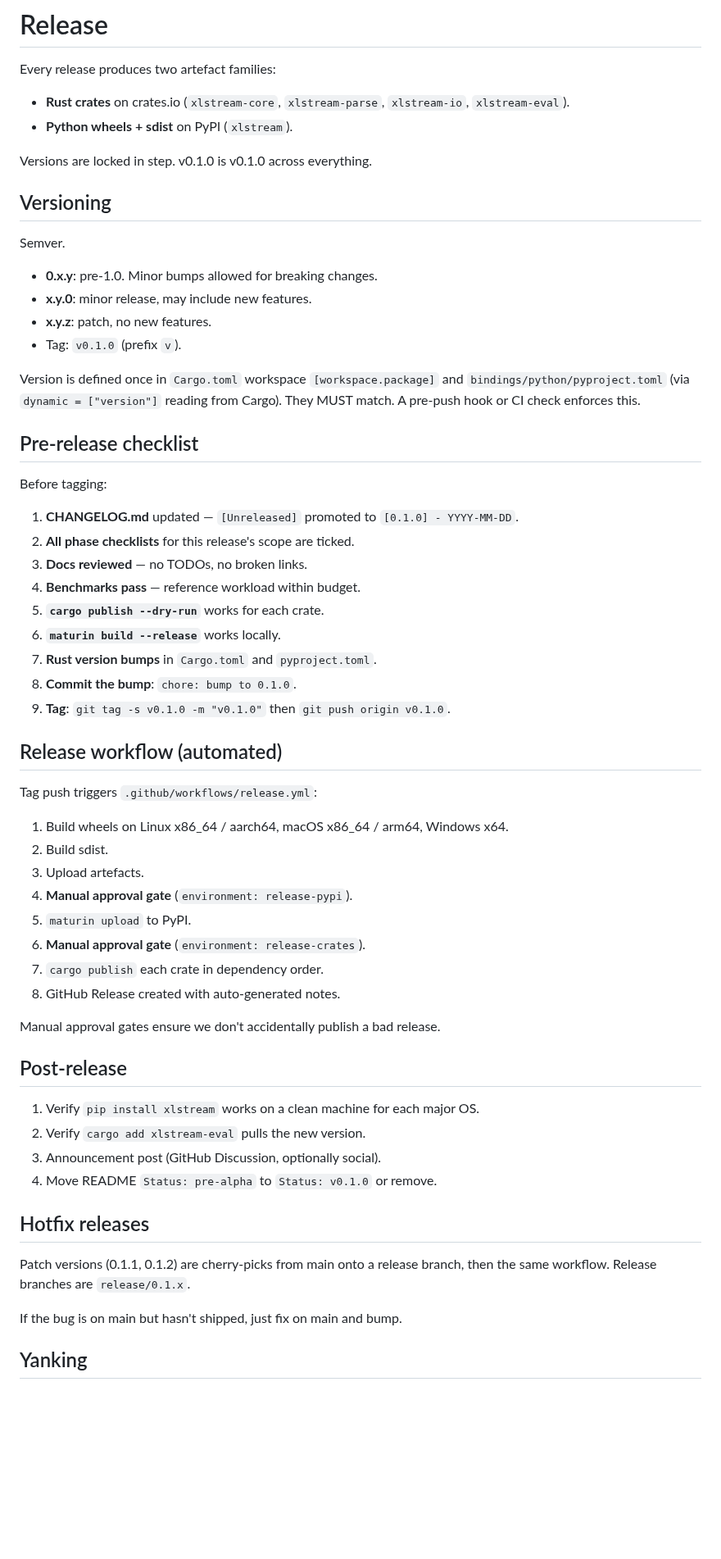
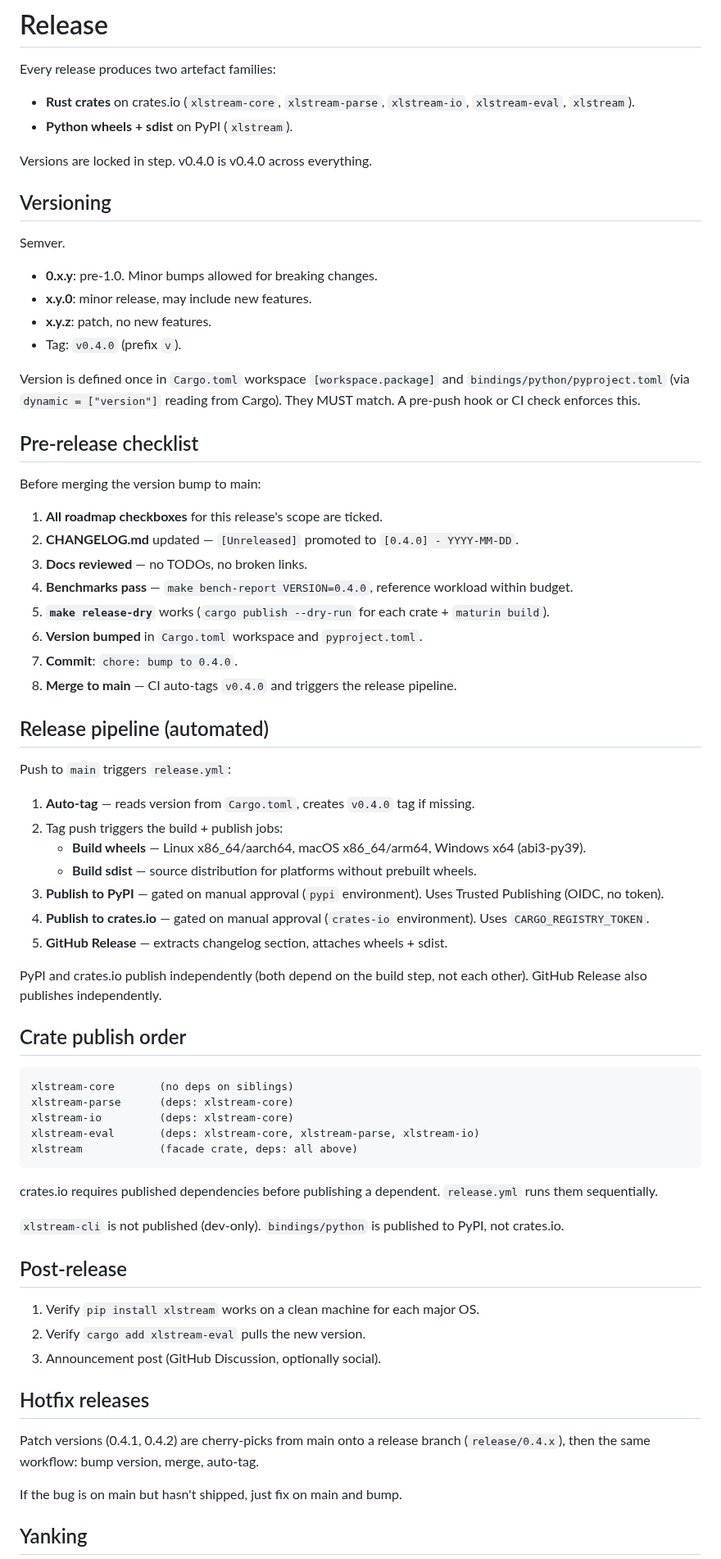
Before and after one commit to cilladev/xlstream, a Markdown page: docs/operations/release.md, the part around one of its changes. Shown at 82% size. Drawn GitHub-style; blank space fills up the shorter version.

Commit message:
docs: update release checklist

````diff
--- a/docs/operations/release.md
+++ b/docs/operations/release.md
@@ -1,10 +1,10 @@
 # Release
 
 Every release produces two artefact families:
-- **Rust crates** on crates.io (`xlstream-core`, `xlstream-parse`, `xlstream-io`, `xlstream-eval`).
+- **Rust crates** on crates.io (`xlstream-core`, `xlstream-parse`, `xlstream-io`, `xlstream-eval`, `xlstream`).
 - **Python wheels + sdist** on PyPI (`xlstream`).
 
-Versions are locked in step. v0.1.0 is v0.1.0 across everything.
+Versions are locked in step. v0.4.0 is v0.4.0 across everything.
 
 ## Versioning
 
@@ -13,49 +13,60 @@ Semver.
 - **0.x.y**: pre-1.0. Minor bumps allowed for breaking changes.
 - **x.y.0**: minor release, may include new features.
 - **x.y.z**: patch, no new features.
-- Tag: `v0.1.0` (prefix `v`).
+- Tag: `v0.4.0` (prefix `v`).
 
 Version is defined once in `Cargo.toml` workspace `[workspace.package]` and `bindings/python/pyproject.toml` (via `dynamic = ["version"]` reading from Cargo). They MUST match. A pre-push hook or CI check enforces this.
 
 ## Pre-release checklist
 
-Before tagging:
+Before merging the version bump to main:
 
-1. **CHANGELOG.md** updated — `[Unreleased]` promoted to `[0.1.0] - YYYY-MM-DD`.
-2. **All phase checklists** for this release's scope are ticked.
+1. **All roadmap checkboxes** for this release's scope are ticked.
+2. **CHANGELOG.md** updated — `[Unreleased]` promoted to `[0.4.0] - YYYY-MM-DD`.
 3. **Docs reviewed** — no TODOs, no broken links.
-4. **Benchmarks pass** — reference workload within budget.
-5. **`cargo publish --dry-run`** works for each crate.
-6. **`maturin build --release`** works locally.
-7. **Rust version bumps** in `Cargo.toml` and `pyproject.toml`.
-8. **Commit the bump**: `chore: bump to 0.1.0`.
-9. **Tag**: `git tag -s v0.1.0 -m "v0.1.0"` then `git push origin v0.1.0`.
+4. **Benchmarks pass** — `make bench-report VERSION=0.4.0`, reference workload within budget.
+5. **`make release-dry`** works (`cargo publish --dry-run` for each crate + `maturin build`).
+6. **Version bumped** in `Cargo.toml` workspace and `pyproject.toml`.
+7. **Commit**: `chore: bump to 0.4.0`.
+8. **Merge to main** — CI auto-tags `v0.4.0` and triggers the release pipeline.
 
-## Release workflow (automated)
+## Release pipeline (automated)
 
-Tag push triggers `.github/workflows/release.yml`:
+Push to `main` triggers `release.yml`:
 
-1. Build wheels on Linux x86_64 / aarch64, macOS x86_64 / arm64, Windows x64.
-2. Build sdist.
-3. Upload artefacts.
-4. **Manual approval gate** (`environment: release-pypi`).
-5. `maturin upload` to PyPI.
-6. **Manual approval gate** (`environment: release-crates`).
-7. `cargo publish` each crate in dependency order.
-8. GitHub Release created with auto-generated notes.
+1. **Auto-tag** — reads version from `Cargo.toml`, creates `v0.4.0` tag if missing.
+2. Tag push triggers the build + publish jobs:
+   - **Build wheels** — Linux x86_64/aarch64, macOS x86_64/arm64, Windows x64 (abi3-py39).
+   - **Build sdist** — source distribution for platforms without prebuilt wheels.
+3. **Publish to PyPI** — gated on manual approval (`pypi` environment). Uses Trusted Publishing (OIDC, no token).
+4. **Publish to crates.io** — gated on manual approval (`crates-io` environment). Uses `CARGO_REGISTRY_TOKEN`.
+5. **GitHub Release** — extracts changelog section, attaches wheels + sdist.
 
-Manual approval gates ensure we don't accidentally publish a bad release.
+PyPI and crates.io publish independently (both depend on the build step, not each other). GitHub Release also publishes independently.
+
+## Crate publish order
+
+```
+xlstream-core       (no deps on siblings)
+xlstream-parse      (deps: xlstream-core)
+xlstream-io         (deps: xlstream-core)
+xlstream-eval       (deps: xlstream-core, xlstream-parse, xlstream-io)
+xlstream            (facade crate, deps: all above)
+```
+
+crates.io requires published dependencies before publishing a dependent. `release.yml` runs them sequentially.
+
+`xlstream-cli` is not published (dev-only). `bindings/python` is published to PyPI, not crates.io.
 
 ## Post-release
 
 1. Verify `pip install xlstream` works on a clean machine for each major OS.
 2. Verify `cargo add xlstream-eval` pulls the new version.
 3. Announcement post (GitHub Discussion, optionally social).
-4. Move README `Status: pre-alpha` to `Status: v0.1.0` or remove.
 
 ## Hotfix releases
 
-Patch versions (0.1.1, 0.1.2) are cherry-picks from main onto a release branch, then the same workflow. Release branches are `release/0.1.x`.
+Patch versions (0.4.1, 0.4.2) are cherry-picks from main onto a release branch (`release/0.4.x`), then the same workflow: bump version, merge, auto-tag.
 
 If the bug is on main but hasn't shipped, just fix on main and bump.
 
````
Also changed, not shown: other parts of docs/operations/release.md (+5 -27 lines).
